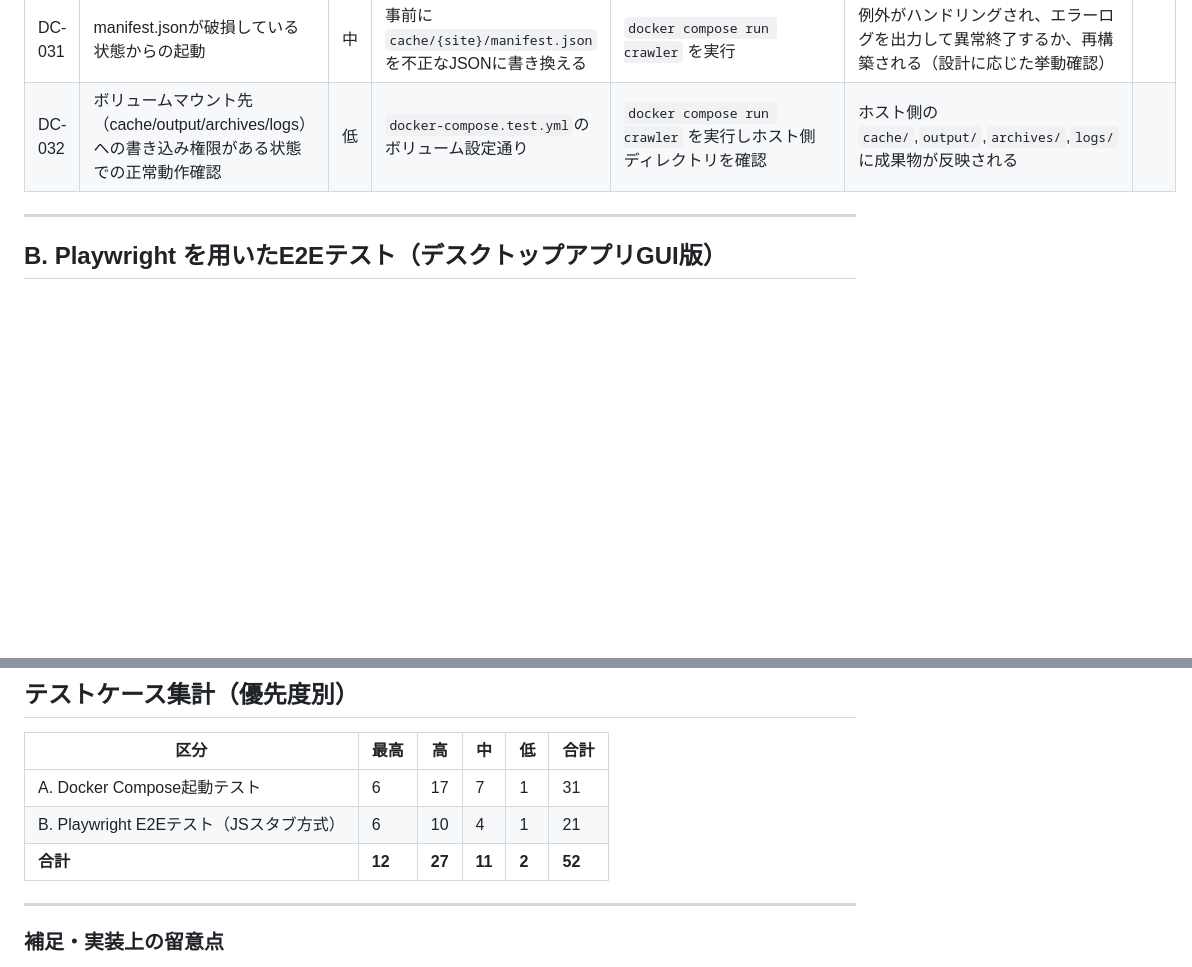
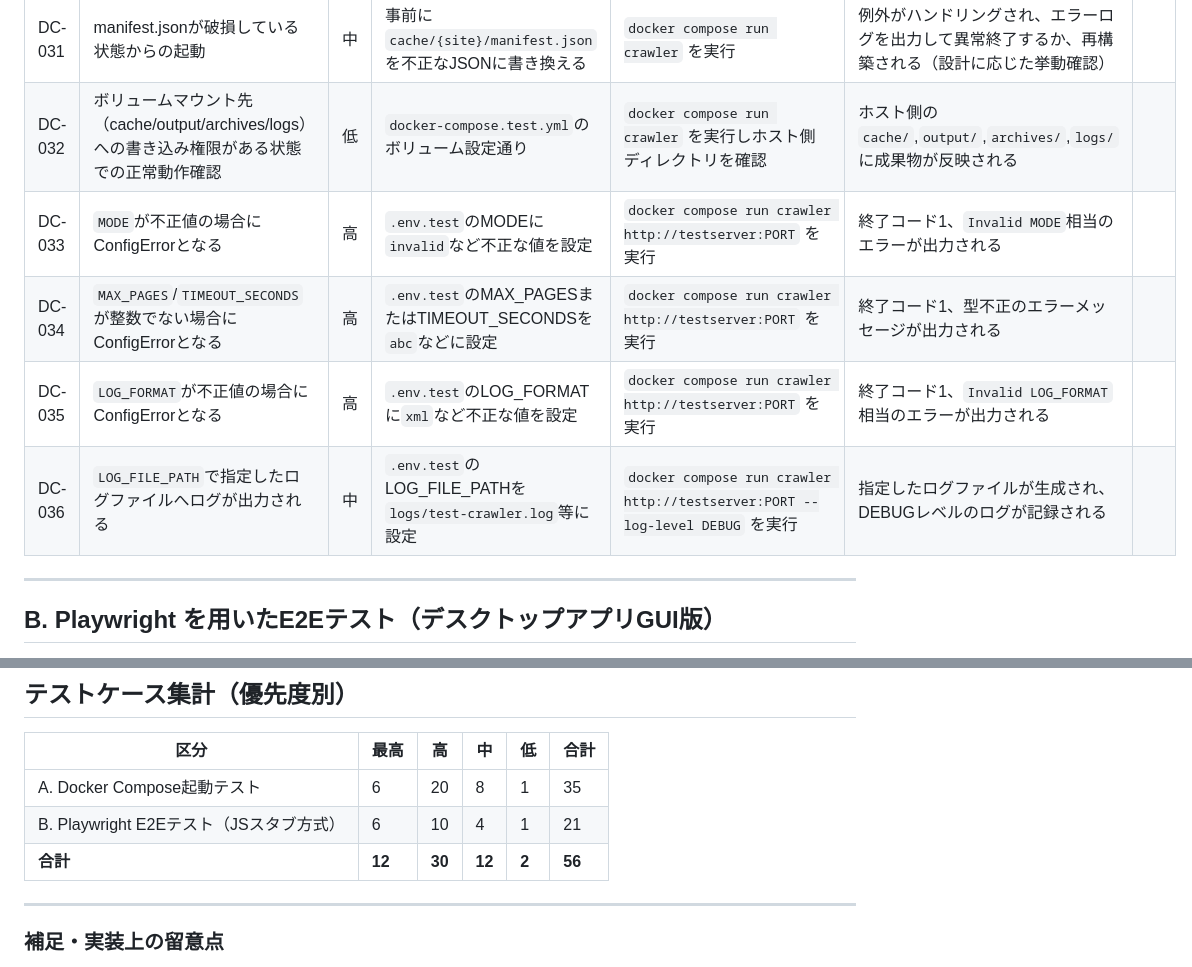
Before and after one commit to fumotto/Document-Sites-Crawler-for-RAG, a Markdown page: docs/05_結合テスト/シナリオテストケース一覧表_自動.md, 2 parts joined by grey strips. GitHub-like rendering; blank space fills up the shorter version.

Commit message:
テストレビュー内容反映

```diff
--- a/docs/05_結合テスト/シナリオテストケース一覧表_自動.md
+++ b/docs/05_結合テスト/シナリオテストケース一覧表_自動.md
@@ -71,6 +71,10 @@ DC-024（Resumeテスト）・E2E-020（クローズ確認ダイアログ）は
 | DC-030 | sitemap記載件数がMAX_PAGESを超過しても全件処理される（打ち切られない） | 中 | `.env.test`のMAX_PAGESを小さく設定、testserverのsitemap記載件数がそれを超える | 実行後ログと成果物を確認 | 警告ログのみでsitemap記載の全ページが処理される | |
 | DC-031 | manifest.jsonが破損している状態からの起動 | 中 | 事前に`cache/{site}/manifest.json`を不正なJSONに書き換える | `docker compose run crawler` を実行 | 例外がハンドリングされ、エラーログを出力して異常終了するか、再構築される（設計に応じた挙動確認） | |
 | DC-032 | ボリュームマウント先（cache/output/archives/logs）への書き込み権限がある状態での正常動作確認 | 低 | `docker-compose.test.yml`のボリューム設定通り | `docker compose run crawler` を実行しホスト側ディレクトリを確認 | ホスト側の`cache/`,`output/`,`archives/`,`logs/`に成果物が反映される | |
+| DC-033 | `MODE`が不正値の場合にConfigErrorとなる | 高 | `.env.test`のMODEに`invalid`など不正な値を設定 | `docker compose run crawler http://testserver:PORT` を実行 | 終了コード1、`Invalid MODE`相当のエラーが出力される | |
+| DC-034 | `MAX_PAGES`/`TIMEOUT_SECONDS`が整数でない場合にConfigErrorとなる | 高 | `.env.test`のMAX_PAGESまたはTIMEOUT_SECONDSを`abc`などに設定 | `docker compose run crawler http://testserver:PORT` を実行 | 終了コード1、型不正のエラーメッセージが出力される | |
+| DC-035 | `LOG_FORMAT`が不正値の場合にConfigErrorとなる | 高 | `.env.test`のLOG_FORMATに`xml`など不正な値を設定 | `docker compose run crawler http://testserver:PORT` を実行 | 終了コード1、`Invalid LOG_FORMAT`相当のエラーが出力される | |
+| DC-036 | `LOG_FILE_PATH`で指定したログファイルへログが出力される | 中 | `.env.test`のLOG_FILE_PATHを`logs/test-crawler.log`等に設定 | `docker compose run crawler http://testserver:PORT --log-level DEBUG` を実行 | 指定したログファイルが生成され、DEBUGレベルのログが記録される | |
 
 ---
 
@@ -122,9 +126,9 @@ DC-024（Resumeテスト）・E2E-020（クローズ確認ダイアログ）は
 
 | 区分 | 最高 | 高 | 中 | 低 | 合計 |
 |---|---|---|---|---|---|
-| A. Docker Compose起動テスト | 6 | 17 | 7 | 1 | 31 |
+| A. Docker Compose起動テスト | 6 | 20 | 8 | 1 | 35 |
 | B. Playwright E2Eテスト（JSスタブ方式） | 6 | 10 | 4 | 1 | 21 |
-| **合計** | **12** | **27** | **11** | **2** | **52** |
+| **合計** | **12** | **30** | **12** | **2** | **56** |
 
 ---
 
```
Also changed, not shown: docs/05_結合テスト/シナリオテストケース一覧表_手動.md (+2 -0 lines).
